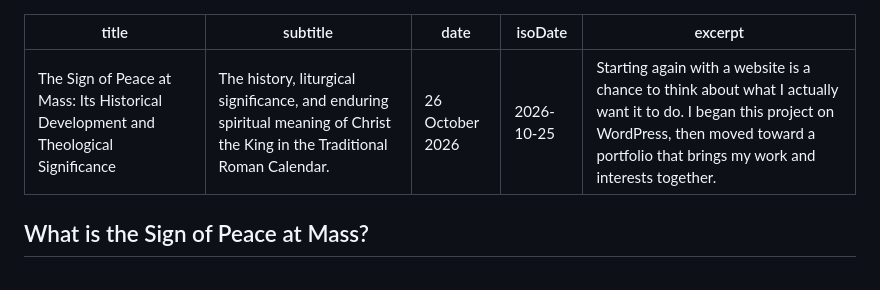
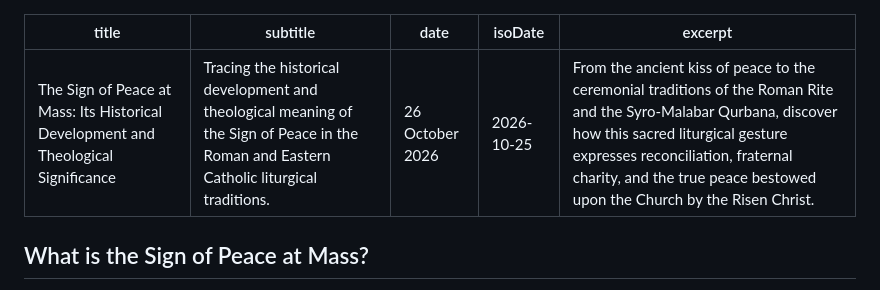
Before and after one commit to poonlonghei/poonlonghei.github.io, a Markdown page: content/blog/sign-of-peace.md, the part around the change. Rendered like a GitHub page.

```diff
--- a/content/blog/sign-of-peace.md
+++ b/content/blog/sign-of-peace.md
@@ -1,9 +1,9 @@
 ---
 title: "The Sign of Peace at Mass: Its Historical Development and Theological Significance"
-subtitle: "The history, liturgical significance, and enduring spiritual meaning of Christ the King in the Traditional Roman Calendar."
+subtitle: "Tracing the historical development and theological meaning of the Sign of Peace in the Roman and Eastern Catholic liturgical traditions."
 date: "26 October 2026"
 isoDate: "2026-10-25"
-excerpt: "Starting again with a website is a chance to think about what I actually want it to do. I began this project on WordPress, then moved toward a portfolio that brings my work and interests together."
+excerpt: "From the ancient kiss of peace to the ceremonial traditions of the Roman Rite and the Syro-Malabar Qurbana, discover how this sacred liturgical gesture expresses reconciliation, fraternal charity, and the true peace bestowed upon the Church by the Risen Christ."
 ---
 
 ## What is the Sign of Peace at Mass?
```
